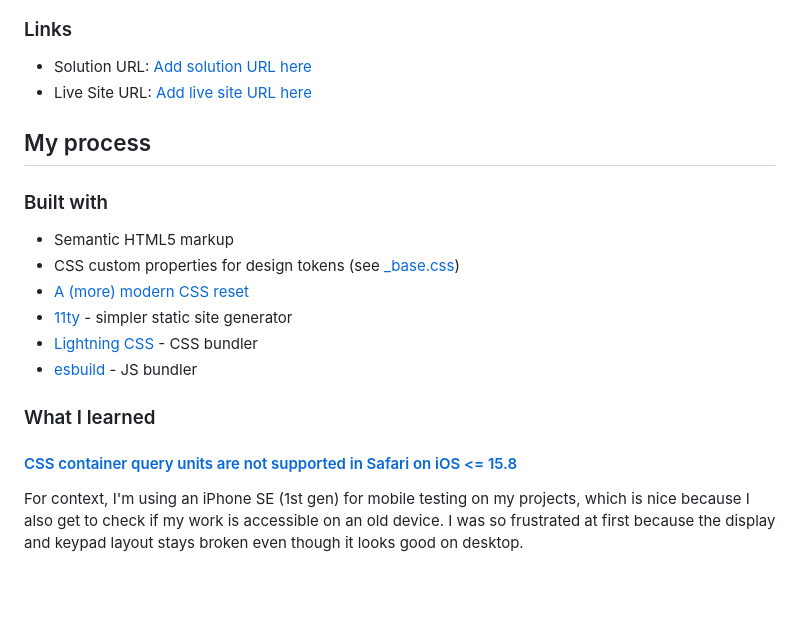
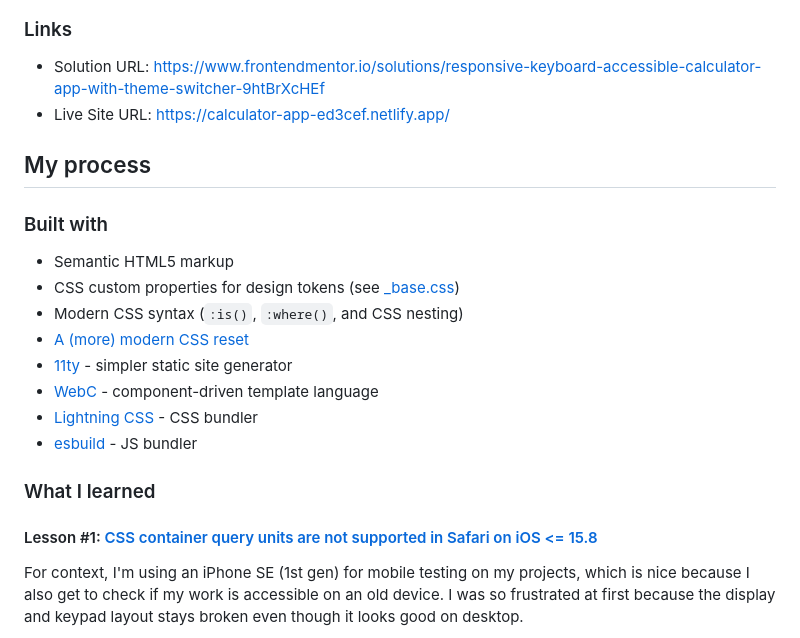
Before and after one commit to joshjavier/calculator-app, a Markdown page: README.md, the part around the change printed below. Drawn GitHub-style; blank space fills up the shorter version.

```diff
--- a/README.md
+++ b/README.md
@@ -33,23 +33,25 @@ Users should be able to:
 
 ### Links
 
-- Solution URL: [Add solution URL here](https://your-solution-url.com)
-- Live Site URL: [Add live site URL here](https://your-live-site-url.com)
+- Solution URL: https://www.frontendmentor.io/solutions/responsive-keyboard-accessible-calculator-app-with-theme-switcher-9htBrXcHEf
+- Live Site URL: https://calculator-app-ed3cef.netlify.app/
 
 ## My process
 
 ### Built with
 
 - Semantic HTML5 markup
-- CSS custom properties for design tokens (see [_base.css]())
+- CSS custom properties for design tokens (see [_base.css](https://github.com/joshjavier/calculator-app/blob/main/src/assets/css/_base.css))
+- Modern CSS syntax (`:is()`, `:where()`, and CSS nesting)
 - [A (more) modern CSS reset](https://piccalil.li/blog/a-more-modern-css-reset/)
 - [11ty](https://www.11ty.dev/) - simpler static site generator
+- [WebC](https://www.11ty.dev/docs/languages/webc/) - component-driven template language
 - [Lightning CSS](https://lightningcss.dev/) - CSS bundler
 - [esbuild](https://esbuild.github.io/) - JS bundler
 
 ### What I learned
 
-#### [CSS container query units are not supported in Safari on iOS <= 15.8](https://caniuse.com/css-container-query-units)
+#### Lesson #1: [CSS container query units are not supported in Safari on iOS <= 15.8](https://caniuse.com/css-container-query-units)
 
 For context, I'm using an iPhone SE (1st gen) for mobile testing on my projects, which is nice because I also get to check if my work is accessible on an old device. I was so frustrated at first because the display and keypad layout stays broken even though it looks good on desktop.
 
```
Also changed, not shown: other parts of README.md (+36 -7 lines).
